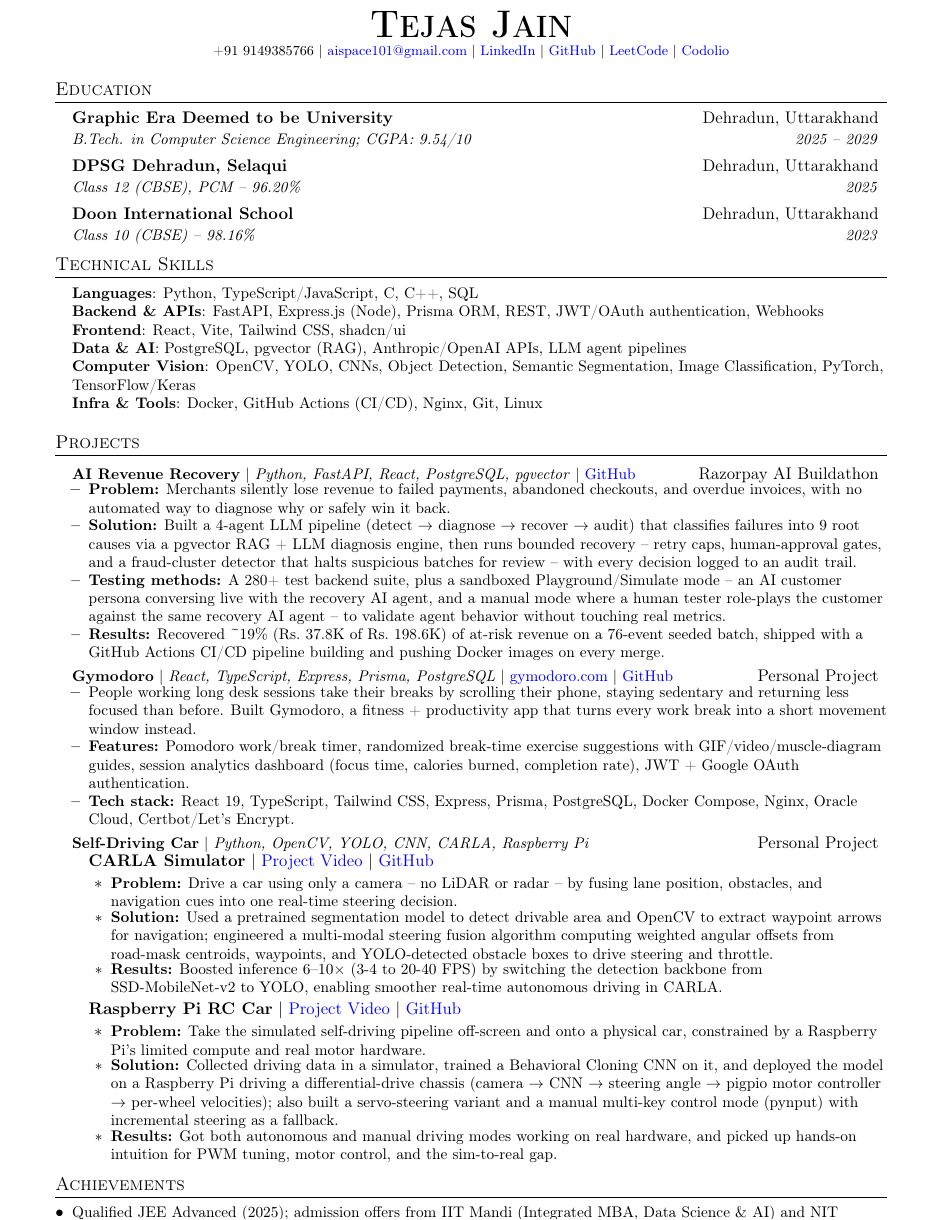
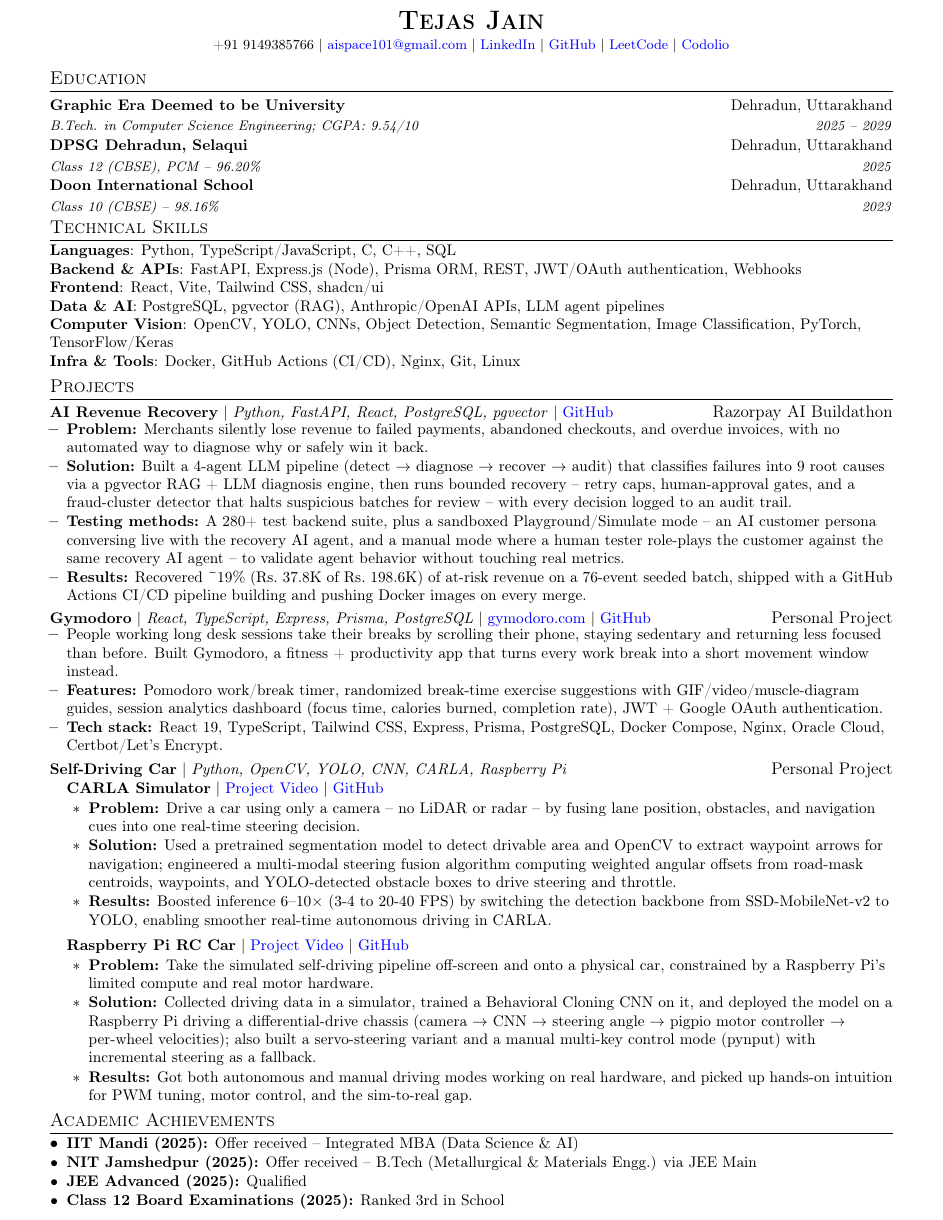
Before and after one commit to Space-Fighter/My-Portfolio, a LaTeX CV (Resumes/SWE ROLES/Tejas_Jain_SWE_Resume.tex): the whole page. Compiled offline with pdfLaTeX.

```diff
--- a/Resumes/SWE ROLES/Tejas_Jain_SWE_Resume.tex
+++ b/Resumes/SWE ROLES/Tejas_Jain_SWE_Resume.tex
@@ -27,11 +27,11 @@
 \renewcommand{\footrulewidth}{0pt}
 
 % Adjust margins
-\addtolength{\oddsidemargin}{-0.5in}
-\addtolength{\evensidemargin}{-0.5in}
-\addtolength{\textwidth}{1in}
+\addtolength{\oddsidemargin}{-0.55in}
+\addtolength{\evensidemargin}{-0.55in}
+\addtolength{\textwidth}{1.1in}
 \addtolength{\topmargin}{-.9in}
-\addtolength{\textheight}{2.0in}
+\addtolength{\textheight}{1.95in}
 \setlength{\footskip}{4.5pt}
 
 \urlstyle{same}
@@ -42,8 +42,9 @@
 
 % Sections formatting
 \titleformat{\section}{
-  \vspace{-4pt}\scshape\raggedright\large
-}{}{0em}{}[\color{black}\titlerule \vspace{-5pt}]
+  \scshape\raggedright\large
+}{}{0em}{}[\color{black}\titlerule \vspace{1pt}]
+\titlespacing*{\section}{0pt}{3pt}{1.5pt}
 
 % Ensure PDF is machine readable
 \pdfgentounicode=1
@@ -51,30 +52,28 @@
 %-------------------------
 % Custom commands
 \newcommand{\resumeItem}[1]{
-  \item\small{
-    {#1 \vspace{-2pt}}
-  }
+  \item\small{#1}
 }
 
 \newcommand{\resumeSubheading}[4]{
-  \vspace{-2pt}\item
-    \begin{tabular*}{0.97\textwidth}[t]{l@{\extracolsep{\fill}}r}
-      \textbf{#1} & #2 \\
-      \textit{\small#3} & \textit{\small #4} \\
-    \end{tabular*}\vspace{-7pt}
+  \item
+    \begin{tabular*}{1.0\textwidth}[t]{l@{\extracolsep{\fill}}r}
+      \textbf{\small #1} & \small #2 \\
+      \textit{\footnotesize #3} & \textit{\footnotesize #4} \\
+    \end{tabular*}\vspace{-3.5pt}
 }
 
 \newcommand{\resumeProjectHeading}[2]{
-    \item
-    \begin{tabular*}{0.97\textwidth}{l@{\extracolsep{\fill}}r}
+  \item
+    \begin{tabular*}{1.0\textwidth}{l@{\extracolsep{\fill}}r}
       \small#1 & #2 \\
-    \end{tabular*}\vspace{-7pt}
+    \end{tabular*}\vspace{-2.5pt}
 }
 
-\newcommand{\resumeSubHeadingListStart}{\begin{itemize}[leftmargin=0.15in, label={}]}
-\newcommand{\resumeSubHeadingListEnd}{\end{itemize}}
-\newcommand{\resumeItemListStart}{\begin{itemize}[leftmargin=0.15in, itemsep=0pt, topsep=1pt]}
-\newcommand{\resumeItemListEnd}{\end{itemize}\vspace{-5pt}}
+\newcommand{\resumeSubHeadingListStart}{\begin{itemize}[leftmargin=0.0in, label={}, itemsep=1.5pt, topsep=1pt, parsep=0pt, partopsep=0pt]}
+\newcommand{\resumeSubHeadingListEnd}{\end{itemize}\vspace{-1pt}}
+\newcommand{\resumeItemListStart}{\begin{itemize}[leftmargin=0.15in, itemsep=0.2pt, topsep=1pt, parsep=0pt, partopsep=0pt]}
+\newcommand{\resumeItemListEnd}{\end{itemize}\vspace{-1pt}}
 
 %-------------------------------------------
 %%%%%%  RESUME STARTS HERE  %%%%%%%%%%%%%%%%%
@@ -82,14 +81,15 @@
 \begin{document}
 
 %----------HEADING----------
-\begin{center}
-    \textbf{\Huge \scshape Tejas Jain} \\ \vspace{1pt}
+\vspace{-6pt}\begin{center}
+    \textbf{\LARGE \scshape Tejas Jain} \\ \vspace{2pt}
     \footnotesize +91 9149385766 $|$ \href{mailto:aispace101@gmail.com}{aispace101@gmail.com} $|$
     \href{https://www.linkedin.com/in/tejas-jain-spacefighter/}{LinkedIn} $|$
     \href{https://github.com/Space-Fighter}{GitHub} $|$
     \href{https://leetcode.com/u/Space-Fighter/}{LeetCode} $|$
     \href{https://codolio.com/profile/Space-Fighter}{Codolio}
 \end{center}
+\vspace{-6pt}
 
 %-----------EDUCATION-----------
 \section{Education}
@@ -107,7 +107,7 @@
 
 %-----------SKILLS-----------
 \section{Technical Skills}
- \begin{itemize}[leftmargin=0.15in, label={}]
+ \begin{itemize}[leftmargin=0.0in, label={}, itemsep=0pt, topsep=1pt]
     \small{\item{
      \textbf{Languages}{: Python, TypeScript/JavaScript, C, C++, SQL} \\
      \textbf{Backend \& APIs}{: FastAPI, Express.js (Node), Prisma ORM, REST, JWT/OAuth authentication, Webhooks} \\
@@ -117,6 +117,7 @@
      \textbf{Infra \& Tools}{: Docker, GitHub Actions (CI/CD), Nginx, Git, Linux}
     }}
  \end{itemize}
+ \vspace{-4pt}
 
 %-----------PROJECTS-----------
 \section{Projects}
@@ -142,14 +143,14 @@
       \resumeProjectHeading
           {\textbf{Self-Driving Car} $|$ \emph{Python, OpenCV, YOLO, CNN, CARLA, Raspberry Pi}}{Personal Project}
           \resumeItemListStart
-            \item[] \textbf{CARLA Simulator} $|$ \href{https://user-images.githubusercontent.com/63576756/135388850-3d1241d7-1122-446b-b17e-6589d3da7ca6.mp4}{Project Video} $|$ \href{https://github.com/Space-Fighter/Self-driving-Car-Project}{GitHub}
-              \begin{itemize}[leftmargin=0.2in, itemsep=0pt, topsep=1pt]
+            \vspace{2pt}\item[] \small{\textbf{CARLA Simulator} $|$ \href{https://user-images.githubusercontent.com/63576756/135388850-3d1241d7-1122-446b-b17e-6589d3da7ca6.mp4}{Project Video} $|$ \href{https://github.com/Space-Fighter/Self-driving-Car-Project}{GitHub}}
+              \begin{itemize}[leftmargin=0.2in, itemsep=0.5pt, topsep=1pt]
                 \resumeItem{\textbf{Problem:} Drive a car using only a camera -- no LiDAR or radar -- by fusing lane position, obstacles, and navigation cues into one real-time steering decision.}
                 \resumeItem{\textbf{Solution:} Used a pretrained segmentation model to detect drivable area and OpenCV to extract waypoint arrows for navigation; engineered a multi-modal steering fusion algorithm computing weighted angular offsets from road-mask centroids, waypoints, and YOLO-detected obstacle boxes to drive steering and throttle.}
                 \resumeItem{\textbf{Results:} Boosted inference 6--10$\times$ (3-4 to 20-40 FPS) by switching the detection backbone from SSD-MobileNet-v2 to YOLO, enabling smoother real-time autonomous driving in CARLA.}
               \end{itemize}
-            \item[] \textbf{Raspberry Pi RC Car} $|$ \href{https://github.com/user-attachments/assets/c8a6b5bb-3bdb-41a5-be04-1f1975059fe4}{Project Video} $|$ \href{https://github.com/Space-Fighter/Raspberry-Pi-Self-Driving-Car-Project}{GitHub}
-              \begin{itemize}[leftmargin=0.2in, itemsep=0pt, topsep=1pt]
+            \vspace{3pt}\item[] \small{\textbf{Raspberry Pi RC Car} $|$ \href{https://github.com/user-attachments/assets/c8a6b5bb-3bdb-41a5-be04-1f1975059fe4}{Project Video} $|$ \href{https://github.com/Space-Fighter/Raspberry-Pi-Self-Driving-Car-Project}{GitHub}}
+              \begin{itemize}[leftmargin=0.2in, itemsep=0.5pt, topsep=1pt]
                 \resumeItem{\textbf{Problem:} Take the simulated self-driving pipeline off-screen and onto a physical car, constrained by a Raspberry Pi's limited compute and real motor hardware.}
                 \resumeItem{\textbf{Solution:} Collected driving data in a simulator, trained a Behavioral Cloning CNN on it, and deployed the model on a Raspberry Pi driving a differential-drive chassis (camera $\rightarrow$ CNN $\rightarrow$ steering angle $\rightarrow$ pigpio motor controller $\rightarrow$ per-wheel velocities); also built a servo-steering variant and a manual multi-key control mode (pynput) with incremental steering as a fallback.}
                 \resumeItem{\textbf{Results:} Got both autonomous and manual driving modes working on real hardware, and picked up hands-on intuition for PWM tuning, motor control, and the sim-to-real gap.}
@@ -159,9 +160,12 @@
     \resumeSubHeadingListEnd
 
 %-----------ACHIEVEMENTS-----------
-\section{Achievements}
-    \resumeItemListStart
-    \resumeItem{Qualified JEE Advanced (2025); admission offers from IIT Mandi (Integrated MBA, Data Science \& AI) and NIT Jamshedpur (B.Tech) via JEE Main. Ranked 3rd in school in Class 10 (2023) and Class 12 (2025) boards.}
-    \resumeItemListEnd
+\section{Academic Achievements}
+  \resumeItemListStart
+    \resumeItem{\textbf{IIT Mandi (2025):} Offer received -- Integrated MBA (Data Science \& AI)}
+    \resumeItem{\textbf{NIT Jamshedpur (2025):} Offer received -- B.Tech (Metallurgical \& Materials Engg.) via JEE Main}
+    \resumeItem{\textbf{JEE Advanced (2025):} Qualified}
+    \resumeItem{\textbf{Class 12 Board Examinations (2025):} Ranked 3rd in School}
+  \resumeItemListEnd
 
 \end{document}
```
Also changed, not shown: README.md (added), Resumes/SWE ROLES/Tejas Jain Resume.pdf (added), Resumes/SWE ROLES/Tejas_Jain_SWE_Resume.pdf (deleted), Transcript.pdf (added), 4 other files.
